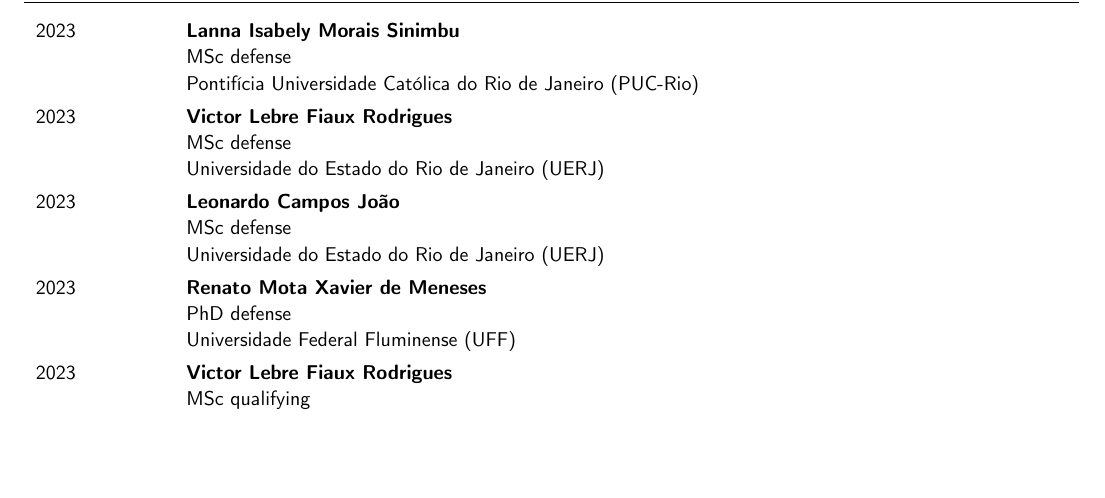
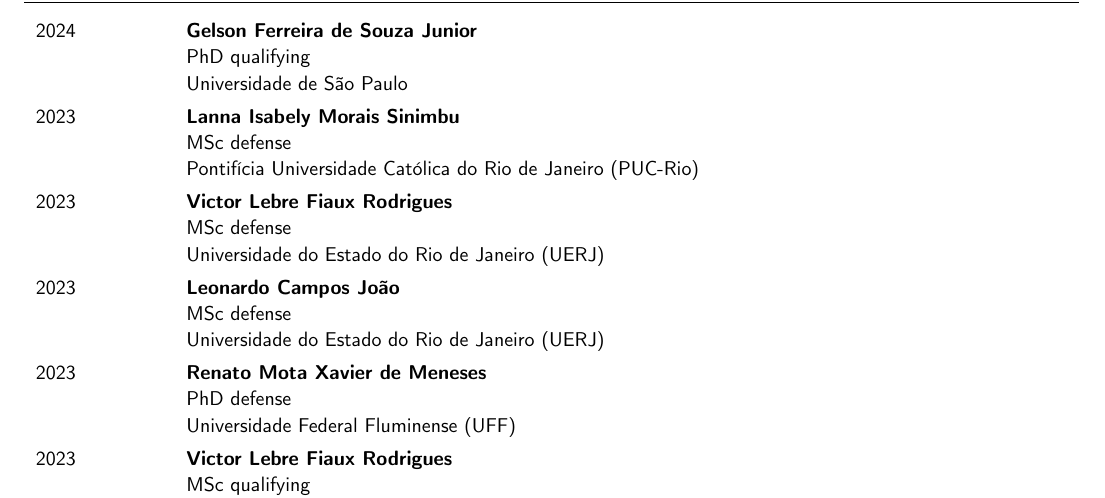
Before and after one commit to andrelreis/curriculum-vitae, a LaTeX CV (cv.tex): part of page 4 of 4, cut at the place of the change, the shorter picture padded with empty space. Compiled offline with pdfLaTeX.

Commit message:
Updating with a new Defense

```diff
--- a/cv.tex
+++ b/cv.tex
@@ -57,6 +57,7 @@
 \newcommand{\FAPERJ}{Fundação de Amparo à Pesquisa do Rio de Janeiro (FAPERJ)}
 \newcommand{\UFF}{Universidade Federal Fluminense (UFF)}
 \newcommand{\PUCrio}{Pontifícia Universidade Católica do Rio de Janeiro (PUC-Rio)}
+\newcommand{\USP}{Universidade de São Paulo}
 
 %--- Defining commands for general information
 \newcommand{\Title}{Curriculum Vit\ae}
@@ -444,6 +445,10 @@ I am currently an Adjunct Professor in the Department of Applied Geology at the
 \section{Defense Committee Participations}
 
 \begin{entries}
+    \multiline{2024}
+    {Gelson Ferreira de Souza Junior}
+    {PhD qualifying \newline \USP}
+    \\
     \multiline{2023}
     {Lanna Isabely Morais Sinimbu}
     {MSc defense \newline \PUCrio}
```
Also changed, not shown: cv.pdf.
